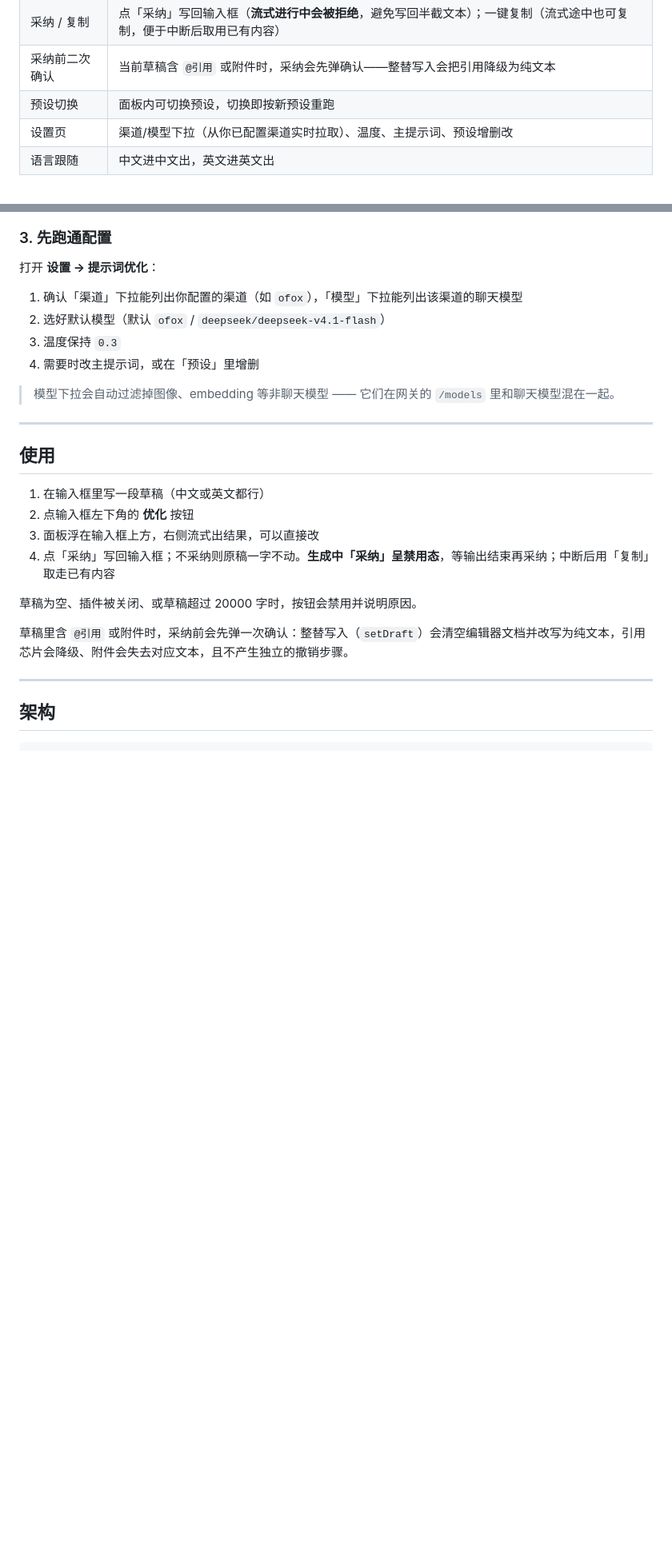
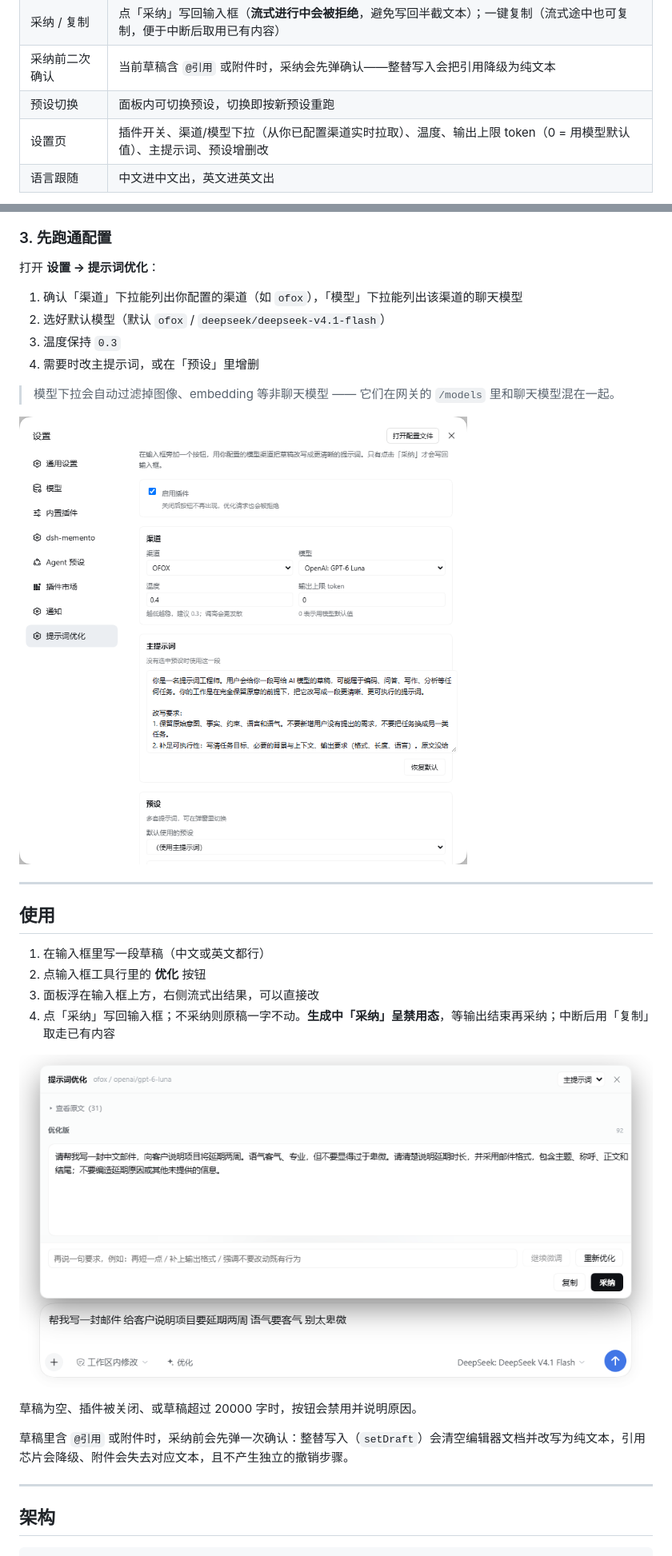
Before and after one commit to zhaoxiagongsi001/dsh-prompt-forge, a Markdown page: README.md, 2 parts joined by grey strips. Shown at 80% size. GitHub-like rendering; pictures changed too: assets/screenshot-2-panel.png (added), assets/screenshot-3-settings.png; blank space fills up the shorter version.

```diff
--- a/README.md
+++ b/README.md
@@ -20,7 +22,7 @@ DSH 桌面版（DSH desktop）的**提示词优化插件**：在聊天输入框
 | 采纳 / 复制 | 点「采纳」写回输入框（**流式进行中会被拒绝**，避免写回半截文本）；一键复制（流式途中也可复制，便于中断后取用已有内容） |
 | 采纳前二次确认 | 当前草稿含 `@引用` 或附件时，采纳会先弹确认——整替写入会把引用降级为纯文本 |
 | 预设切换 | 面板内可切换预设，切换即按新预设重跑 |
-| 设置页 | 渠道/模型下拉（从你已配置渠道实时拉取）、温度、主提示词、预设增删改 |
+| 设置页 | 插件开关、渠道/模型下拉（从你已配置渠道实时拉取）、温度、输出上限 token（0 = 用模型默认值）、主提示词、预设增删改 |
 | 语言跟随 | 中文进中文出，英文进英文出 |
 
 > **v2 起没有任何键盘快捷键。** v1 在 `document` 捕获阶段绑定 `Esc` / `Ctrl+Enter`；面板内联后与官方输入框冲突——官方 Lexical 键盘表把 `Ctrl/Cmd+Enter` 当作「立即发送」，而 v1 的处理器没有 `stopPropagation`，结果是面板采纳与输入框发送**同时触发**。所以 v2 全部动作改为可见按钮，只有「微调」输入框内的 `Enter` 是本行提交键。
@@ -94,14 +98,18 @@ pnpm add "link:D:\DSH\dsh-prompt-forge"
 
 > 模型下拉会自动过滤掉图像、embedding 等非聊天模型 —— 它们在网关的 `/models` 里和聊天模型混在一起。
 
+![设置 → 提示词优化](assets/screenshot-3-settings.png)
+
 ---
 
 ## 使用
 
 1. 在输入框里写一段草稿（中文或英文都行）
-2. 点输入框左下角的 **优化** 按钮
+2. 点输入框工具行里的 **优化** 按钮
 3. 面板浮在输入框上方，右侧流式出结果，可以直接改
 4. 点「采纳」写回输入框；不采纳则原稿一字不动。**生成中「采纳」呈禁用态**，等输出结束再采纳；中断后用「复制」取走已有内容
+
+![内联优化面板：左右对比、流式输出、微调与采纳](assets/screenshot-2-panel.png)
 
 草稿为空、插件被关闭、或草稿超过 20000 字时，按钮会禁用并说明原因。
 
```
Also changed, not shown: other parts of README.md (+8 -4 lines), PLAN.md (+24 -0 lines), assets/screenshot-1-composer.png, assets/screenshot-2-dialog.png (deleted), 3 other files.
